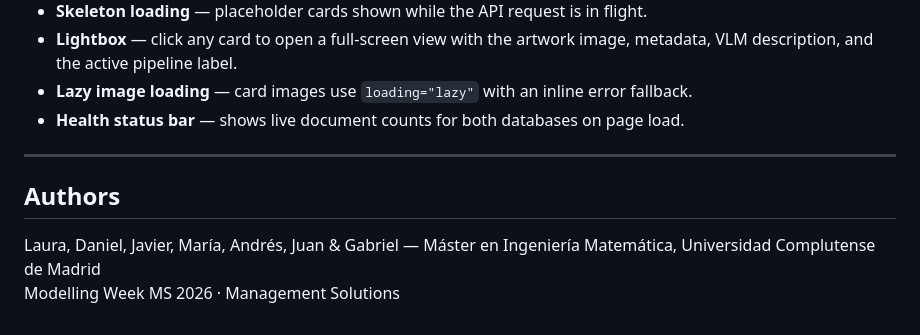
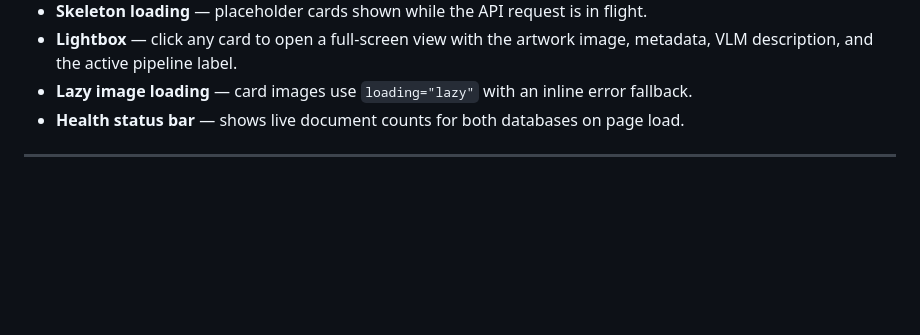
Before and after one commit to Mariaa12342/Semantic_Art_Search_Project, a Markdown page: README_frontend.md, the part around the change. Rendered like a GitHub page; blank space fills up the shorter version.

```diff
--- a/README_frontend.md
+++ b/README_frontend.md
@@ -152,8 +152,3 @@ Serves the artwork image file from disk. `item_id` is the filename stem (e.g. `S
 - **Health status bar** — shows live document counts for both databases on page load.
 
 ---
-
-## Authors
-
-Laura, Daniel, Javier, María, Andrés, Juan & Gabriel — Máster en Ingeniería Matemática, Universidad Complutense de Madrid
-Modelling Week MS 2026 · Management Solutions
```
